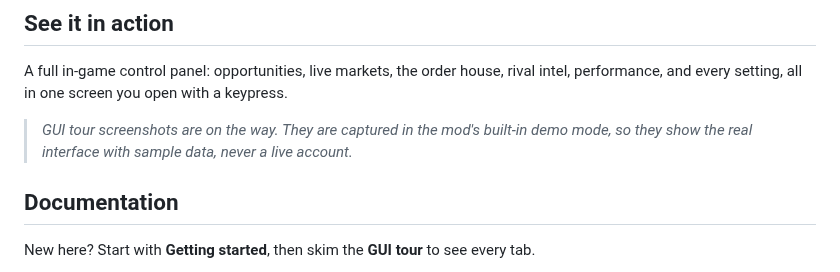
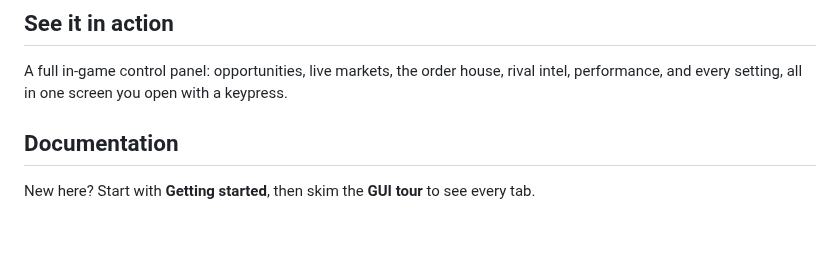
Before and after one commit to GoatTech-42/tally, a Markdown page: README.md, the part around one of its changes. Drawn GitHub-style; blank space fills up the shorter version.

```diff
--- a/README.md
+++ b/README.md
@@ -84,10 +70,6 @@ the market moves.
 A full in-game control panel: opportunities, live markets, the order house,
 rival intel, performance, and every setting, all in one screen you open with a
 keypress.
-
-> _GUI tour screenshots are on the way. They are captured in the mod's built-in
-> demo mode, so they show the real interface with sample data, never a live
-> account._
 
 ## Documentation
 
```
Also changed, not shown: other parts of README.md (+41 -51 lines), docs/assets/tally-wordmark.png (added), 1 other file.
